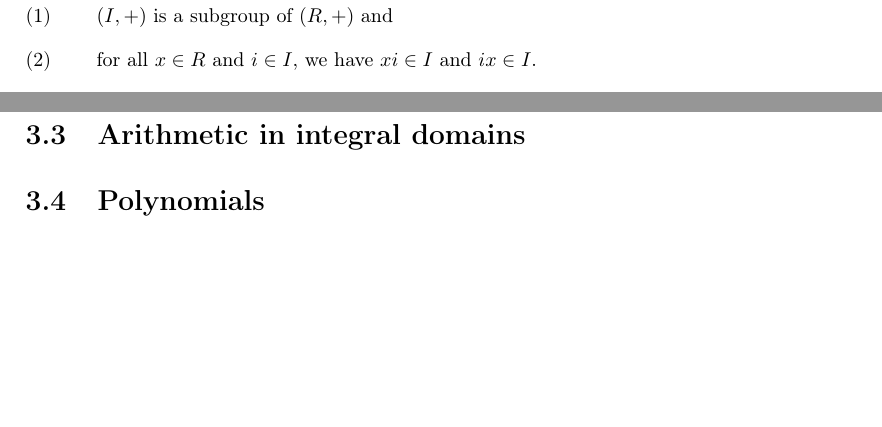
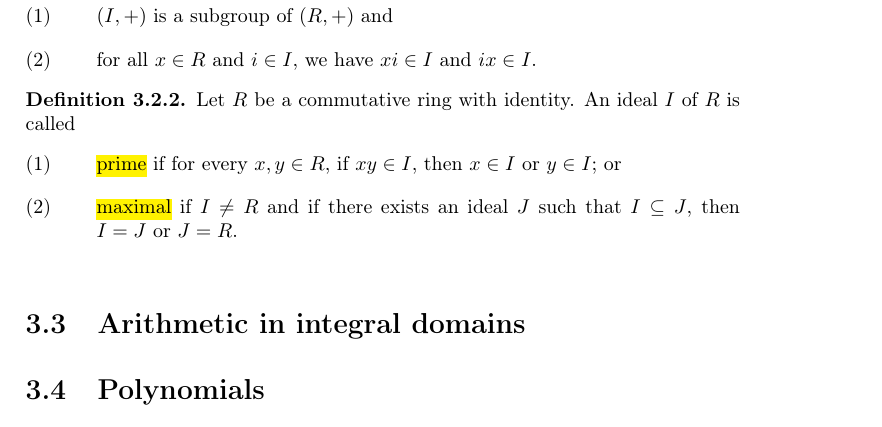
Before and after one commit to cooper-johnston/abstract_algebra_compendium, a LaTeX thesis (main.tex, which reads chapters/3_rings_and_fields.tex): two parts of pages 37 and 38 of 38 before the commit and part of page 38 of 38 after it, the two joined at a grey line, cut so that both start at the same text, the shorter picture padded with empty space. Compiled offline with pdfLaTeX.

Commit message:
defined prime and maximal ideals

```diff
--- a/chapters/3_rings_and_fields.tex
+++ b/chapters/3_rings_and_fields.tex
@@ -258,6 +258,14 @@ Let $ R $ be a ring. A non-empty $ I\subseteq R $ is called an \defnem{ideal} of
 \end{enumerate}
 \end{defn}
 
+\begin{defn}
+Let $ R $ be a commutative ring with identity. An ideal $ I $ of $ R $ is called
+\begin{enumerate}
+    \item \defnem{prime} if for every $ x,y\in R $, if $ xy\in I $, then $ x\in I $ or $ y\in I $; or
+    \item \defnem{maximal} if $ I\neq R $ and if there exists an ideal $ J $ such that $ I\subseteq J $, then $ I=J $ or $ J=R $.
+\end{enumerate}
+\end{defn}
+
 \section{Arithmetic in integral domains}
 
 \section{Polynomials}
```
Also changed, not shown: main.pdf.
